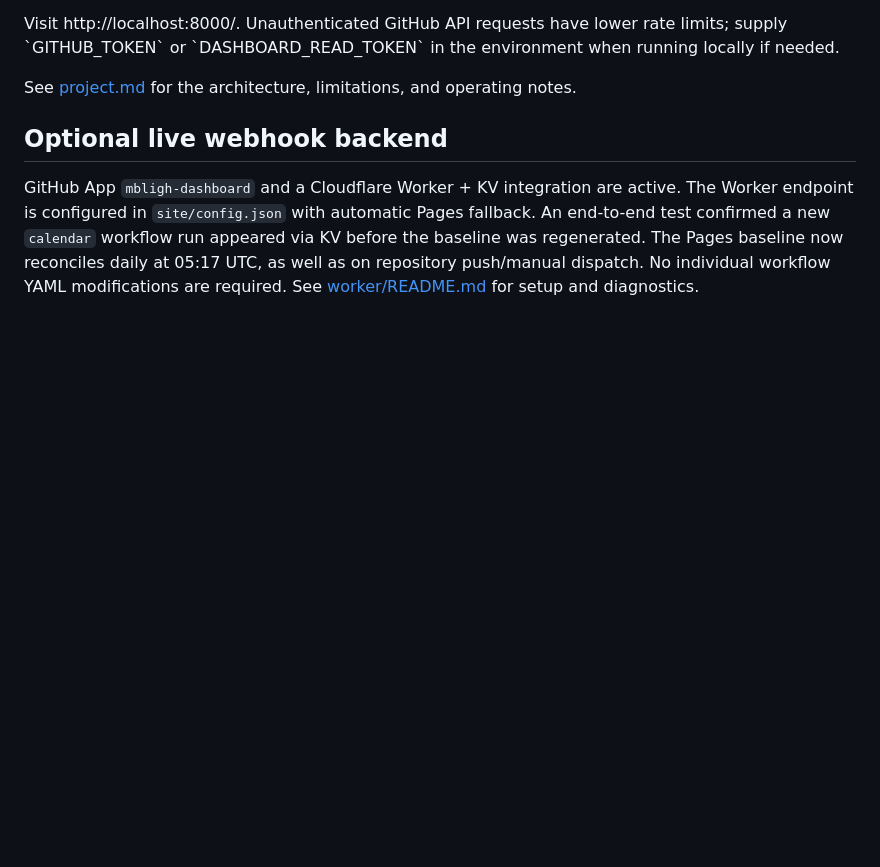
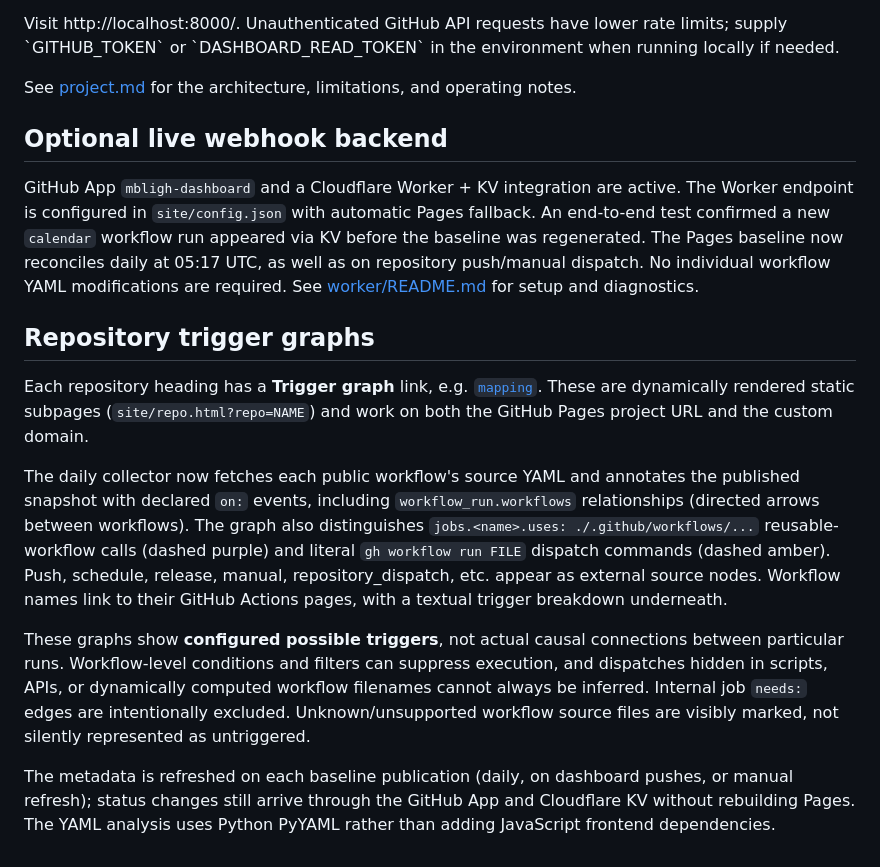
Before and after one commit to mbligh/dashboard, a Markdown page: README.md, the part around the change. GitHub-like rendering; blank space fills up the shorter version.

Commit message:
Document repository workflow trigger graphs and analysis limitations

```diff
--- a/README.md
+++ b/README.md
@@ -47,3 +47,32 @@ See [project.md](project.md) for the architecture, limitations, and operating no
 ## Optional live webhook backend
 
 GitHub App `mbligh-dashboard` and a Cloudflare Worker + KV integration are active. The Worker endpoint is configured in `site/config.json` with automatic Pages fallback. An end-to-end test confirmed a new `calendar` workflow run appeared via KV before the baseline was regenerated. The Pages baseline now reconciles daily at 05:17 UTC, as well as on repository push/manual dispatch. No individual workflow YAML modifications are required. See [worker/README.md](worker/README.md) for setup and diagnostics.
+
+
+## Repository trigger graphs
+
+Each repository heading has a **Trigger graph** link, e.g.
+[`mapping`](https://dashboard.mbligh.org/repo.html?repo=mapping).
+These are dynamically rendered static subpages (`site/repo.html?repo=NAME`) and
+work on both the GitHub Pages project URL and the custom domain.
+
+The daily collector now fetches each public workflow's source YAML and
+annotates the published snapshot with declared `on:` events, including
+`workflow_run.workflows` relationships (directed arrows between workflows).
+The graph also distinguishes `jobs.<name>.uses: ./.github/workflows/...`
+reusable-workflow calls (dashed purple) and literal `gh workflow run FILE`
+dispatch commands (dashed amber). Push, schedule, release, manual,
+repository_dispatch, etc. appear as external source nodes. Workflow names
+link to their GitHub Actions pages, with a textual trigger breakdown underneath.
+
+These graphs show **configured possible triggers**, not actual causal
+connections between particular runs. Workflow-level conditions and filters
+can suppress execution, and dispatches hidden in scripts, APIs, or dynamically
+computed workflow filenames cannot always be inferred. Internal job
+`needs:` edges are intentionally excluded. Unknown/unsupported workflow
+source files are visibly marked, not silently represented as untriggered.
+
+The metadata is refreshed on each baseline publication (daily, on dashboard
+pushes, or manual refresh); status changes still arrive through the
+GitHub App and Cloudflare KV without rebuilding Pages. The YAML analysis
+uses Python PyYAML rather than adding JavaScript frontend dependencies.
```
